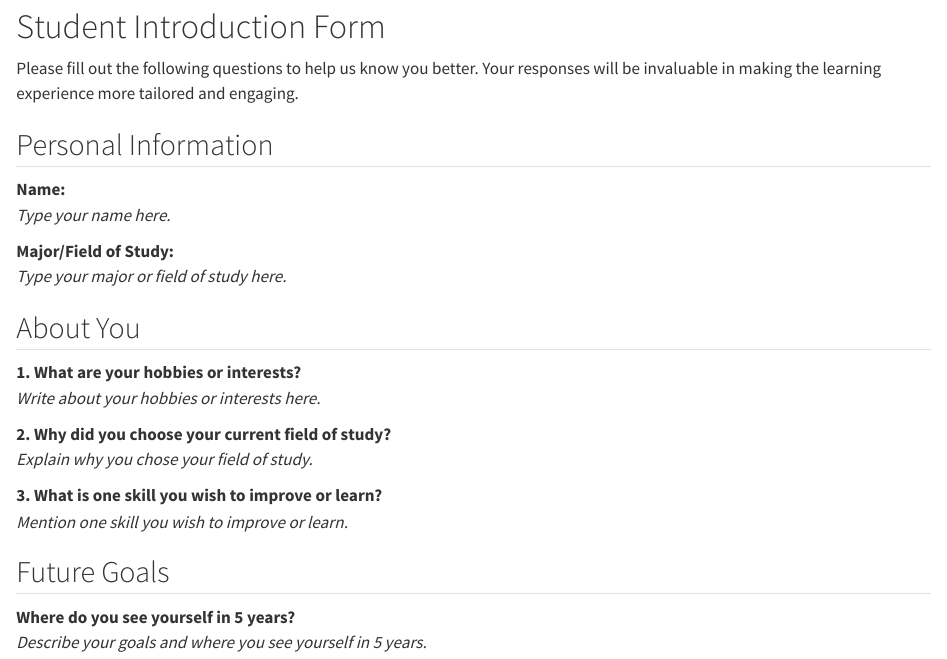
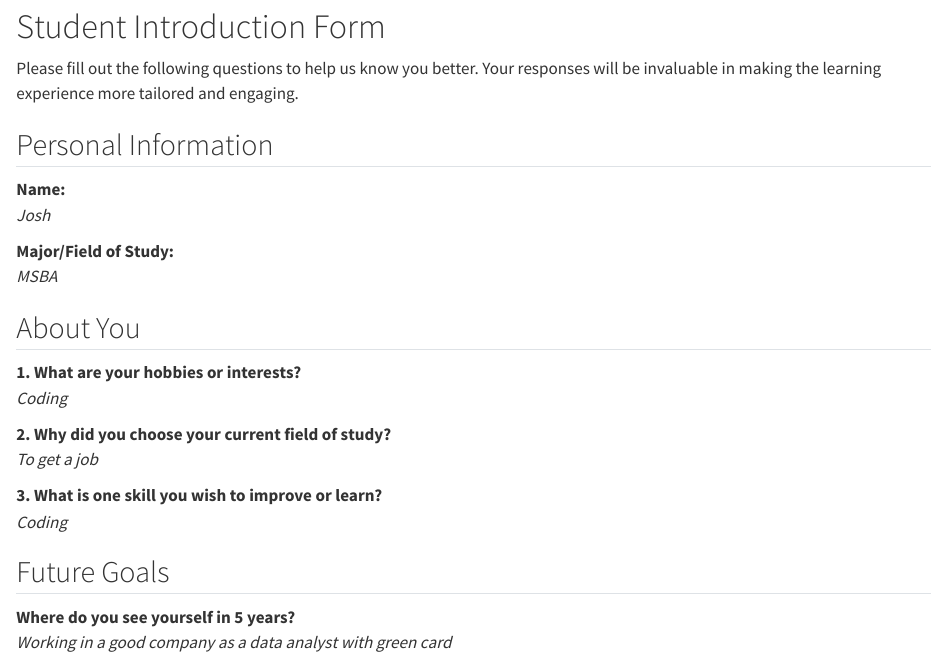
Before and after one commit to socalrug/2024-Workshop1, a Quarto document (lesson-1/lesson_1.qmd): the page in a window 1100 px wide, from 80 px down. Rendered offline with R 4.5, knitr and Pandoc in place of Quarto, with nearby package versions.

```diff
--- a/lesson-1/lesson_1.qmd
+++ b/lesson-1/lesson_1.qmd
@@ -10,23 +10,23 @@
 ## Personal Information
 
 **Name:**
-_Type your name here._
+_Josh_
 
 **Major/Field of Study:**
-_Type your major or field of study here._
+_MSBA_
 
 ## About You
 
 **1. What are your hobbies or interests?**
-_Write about your hobbies or interests here._
+_Coding_
 
 **2. Why did you choose your current field of study?**
-_Explain why you chose your field of study._
+_To get a job_
 
 **3. What is one skill you wish to improve or learn?**
-_Mention one skill you wish to improve or learn._
+_Coding_
 
 ## Future Goals
 
 **Where do you see yourself in 5 years?**
-_Describe your goals and where you see yourself in 5 years._
+_Working in a good company as a data analyst with green card_
```
